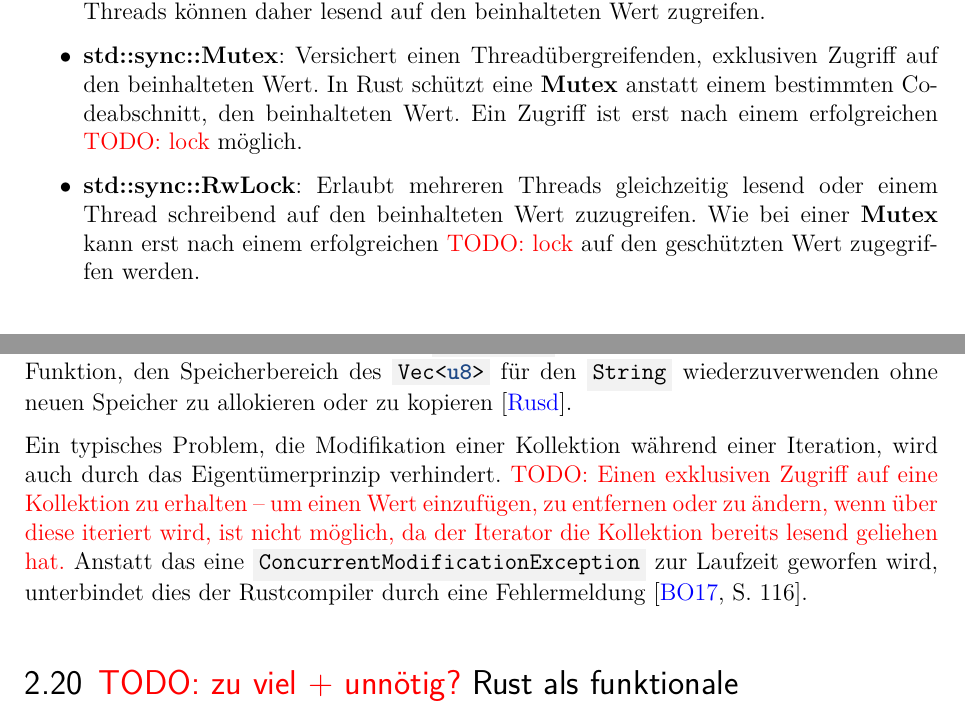
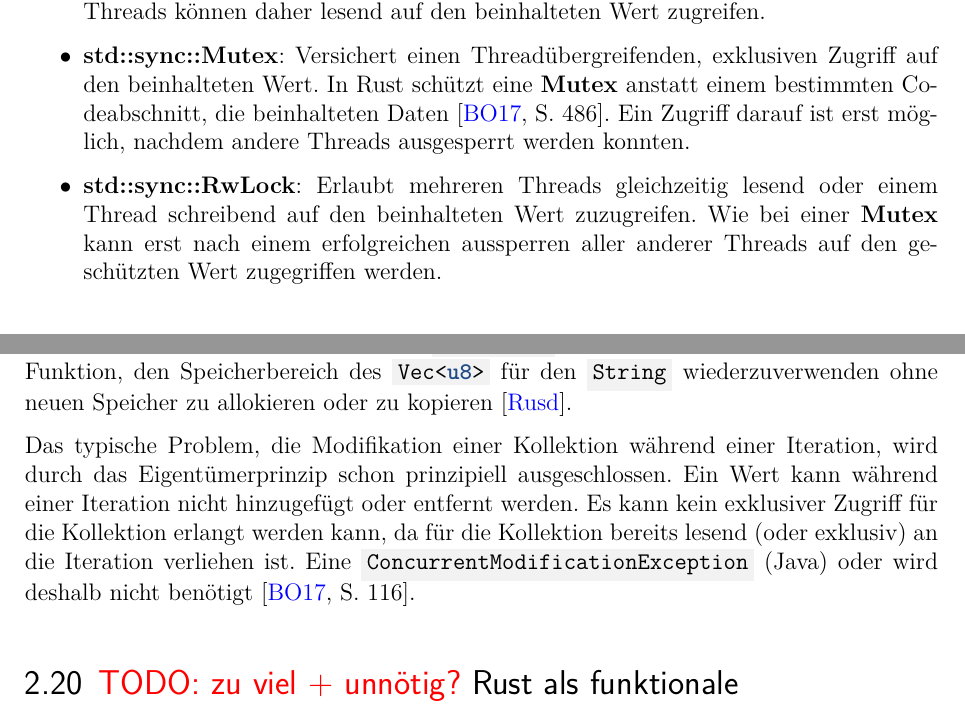
Before and after one commit to kellerkindt/bachelor-thesis, a LaTeX book (doc/doc.tex, which reads doc/sections/rust.tex): two parts of pages 33 and 36 of 69, joined at a grey line, cut so that both start at the same text. The pictures show the PDF file doc/doc.pdf that the author committed with the source.

Commit message:
Fix lock todo + text todo for ownership+iteration

```diff
--- a/doc/sections/rust.tex
+++ b/doc/sections/rust.tex
@@ -720,10 +720,10 @@ Wichtige, aber auch bekannte Datentypen sind hierbei:
 	Mehrere Threads können daher lesend auf den beinhalteten Wert zugreifen.
 
 	\item \textbf{std::sync::Mutex}: Versichert einen Threadübergreifenden, exklusiven Zugriff auf den beinhalteten Wert.
-	In Rust schützt eine \textbf{Mutex} anstatt einem bestimmten Codeabschnitt, den beinhalteten Wert.
-	Ein Zugriff ist erst nach einem erfolgreichen \todo{lock} möglich.
+	In Rust schützt eine \textbf{Mutex} anstatt einem bestimmten Codeabschnitt, die beinhalteten Daten \cite[486]{rust:orly_programming}.
+	Ein Zugriff darauf ist erst möglich, nachdem andere Threads ausgesperrt werden konnten.
 
-	\item \textbf{std::sync::RwLock}: Erlaubt mehreren Threads gleichzeitig lesend oder einem Thread schreibend auf den beinhalteten Wert zuzugreifen. Wie bei einer \textbf{Mutex} kann erst nach einem erfolgreichen \todo{lock} auf den geschützten Wert zugegriffen werden.
+	\item \textbf{std::sync::RwLock}: Erlaubt mehreren Threads gleichzeitig lesend oder einem Thread schreibend auf den beinhalteten Wert zuzugreifen. Wie bei einer \textbf{Mutex} kann erst nach einem erfolgreichen aussperren aller anderer Threads auf den geschützten Wert zugegriffen werden.
 
 	%\item \textbf{std::net::TcpStream}: \todo{?}
 	%\item \textbf{Module std::thread}: \todo{?}
@@ -791,9 +791,10 @@ Eine falsche Nutzung der API wird durch einen Compilerfehler bemängelt, anstatt
 Der Aufrufer kann danach nicht mehr auf den diesen Zugreifen, da die Eigentümerschaft an die Funktion \rustcinline{from_utf8} übertragen wurde.
 Dies erlaubt der Funktion, den Speicherbereich des \rustcinline{Vec<u8>} für den \rustcinline{String} wiederzuverwenden ohne neuen Speicher zu allokieren oder zu kopieren \cite{rust:string:from_utf8}.
 
-Ein typisches Problem, die Modifikation einer Kollektion während einer Iteration, wird auch durch das Eigentümerprinzip verhindert.
-\todo{Einen exklusiven Zugriff auf eine Kollektion zu erhalten -- um einen Wert einzufügen, zu entfernen oder zu ändern, wenn über diese iteriert wird, ist nicht möglich, da der Iterator die Kollektion bereits lesend geliehen hat.}
-Anstatt das eine \ccinline{ConcurrentModificationException} zur Laufzeit geworfen wird, unterbindet dies der Rustcompiler durch eine Fehlermeldung \cite[116]{rust:orly_programming}.
+Das typische Problem, die Modifikation einer Kollektion während einer Iteration, wird durch das Eigentümerprinzip schon prinzipiell ausgeschlossen.
+Ein Wert kann während einer Iteration nicht hinzugefügt oder entfernt werden.
+Es kann kein exklusiver Zugriff für die Kollektion erlangt werden kann, da für die Kollektion bereits lesend (oder exklusiv) an die Iteration verliehen ist.
+Eine \javacinline{ConcurrentModificationException} (Java) oder  wird deshalb nicht benötigt \cite[116]{rust:orly_programming}.
 
 \section{\todo{zu viel + unnötig?} Rust als funktionale Programmiersprache ??s}
 
```
Also changed, not shown: doc/doc.pdf, doc/sections/rust.tex (2 more changed lines).
